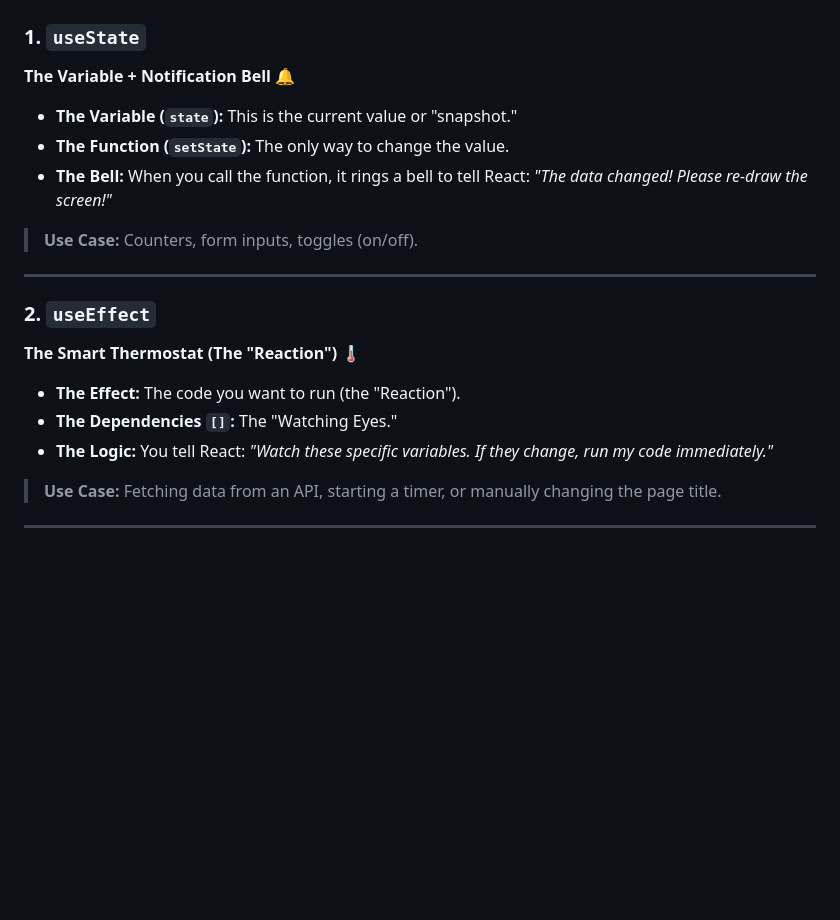
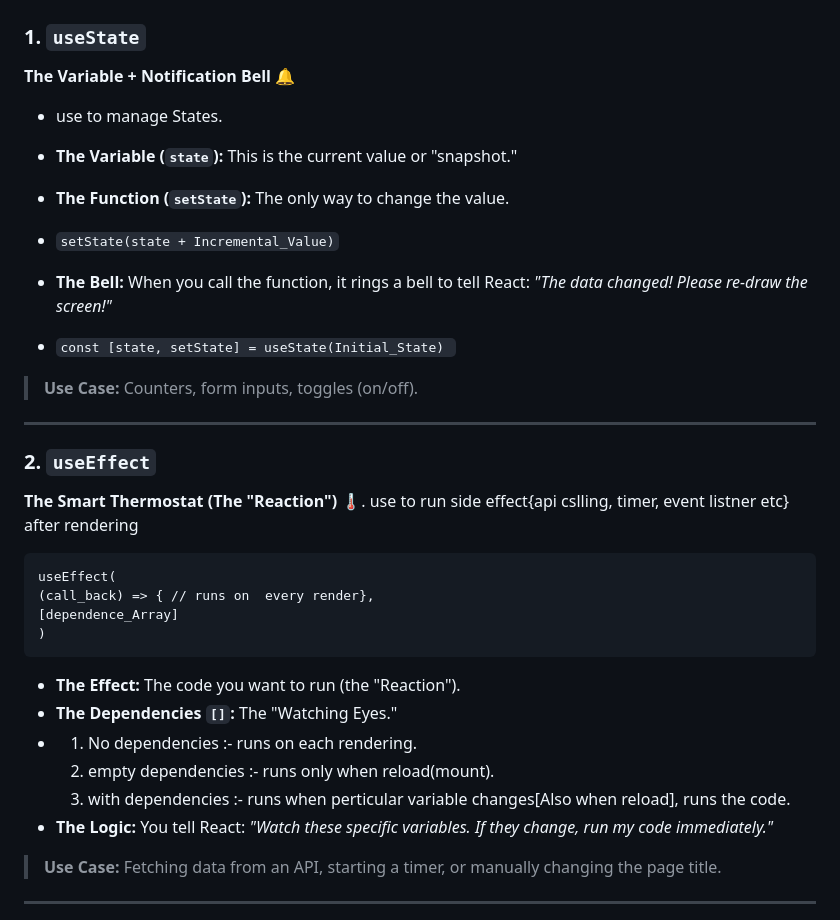
Before and after one commit to Yusuf-9198/App_Dev, a Markdown page: React_complete/React_Notes.md, the part around one of its changes. GitHub-like rendering; blank space fills up the shorter version.

````diff
--- a/React_complete/React_Notes.md
+++ b/React_complete/React_Notes.md
@@ -201,20 +229,31 @@ The most important hook is `useState`. Think of it like a **Variable + a Notific
 
 ### 1. `useState`
 **The Variable + Notification Bell 🔔**
+* use to manage States.
 
 * **The Variable (`state`):** This is the current value or "snapshot."
 * **The Function (`setState`):** The only way to change the value.
+* `setState(state + Incremental_Value)`
 * **The Bell:** When you call the function, it rings a bell to tell React: *"The data changed! Please re-draw the screen!"*
+* `const [state, setState] = useState(Initial_State) `
 
 > **Use Case:** Counters, form inputs, toggles (on/off).
 
 ---
 
 ### 2. `useEffect`
-**The Smart Thermostat (The "Reaction") 🌡️**
-
+**The Smart Thermostat (The "Reaction") 🌡️**. use to run side effect{api cslling, timer, event listner etc} after rendering
+```
+useEffect(
+(call_back) => { // runs on  every render},
+[dependence_Array]
+)
+```
 * **The Effect:** The code you want to run (the "Reaction").
 * **The Dependencies `[]`:** The "Watching Eyes."
+* 1. No dependencies :- runs on each rendering.
+  2. empty dependencies :- runs only when reload(mount).
+  3. with dependencies :- runs when perticular variable changes[Also when reload], runs the code.
 * **The Logic:** You tell React: *"Watch these specific variables. If they change, run my code immediately."*
 
 > **Use Case:** Fetching data from an API, starting a timer, or manually changing the page title.
````
Also changed, not shown: other parts of React_complete/React_Notes.md (+31 -3 lines).
